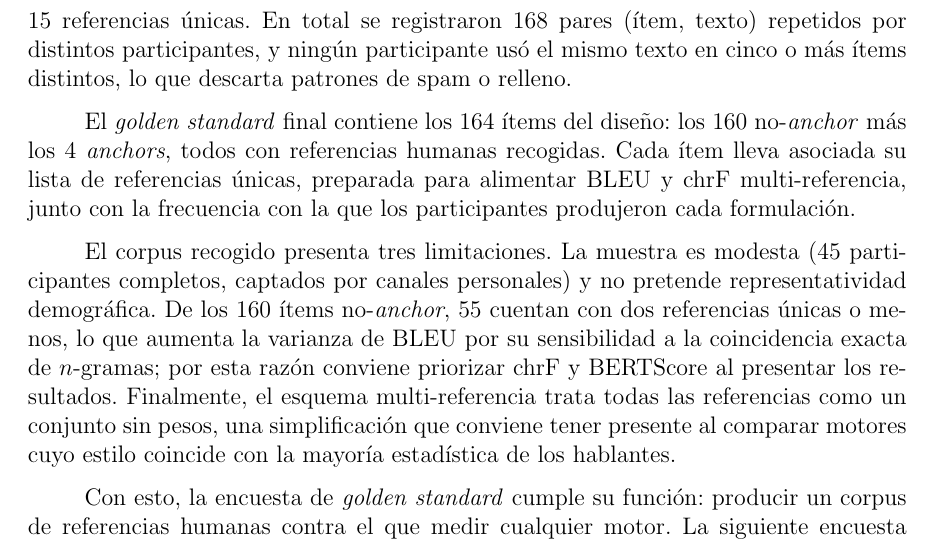
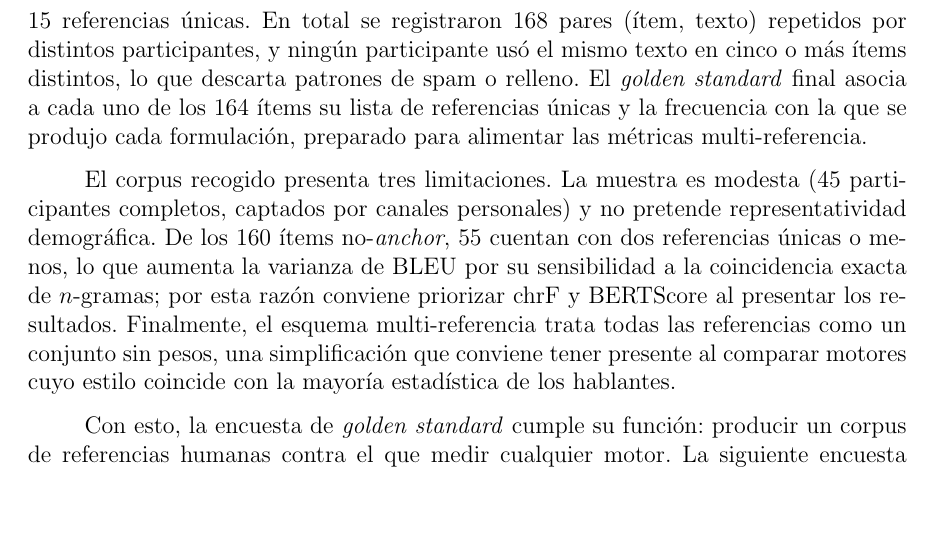
Before and after one commit to Lagaress/tfg-memory, a LaTeX document (main.tex, which reads sections/development/evaluacion-comparativa.tex): part of page 59 of 119, cut so that both start at the same text, the shorter picture padded with empty space. Compiled offline with pdfLaTeX.

Commit message:
Trim and merge golden-standard artifact paragraph
The standalone paragraph mostly repeated earlier content (item count,
multi-reference rationale). Keep only the new bit (the final artifact
packages per-item references plus frequencies, ready for the
multi-reference metrics) and fold it into the convergence paragraph,
removing the one-sentence standalone block.

Co-Authored-By: Claude Opus 4.7 <noreply@anthropic.com>

```diff
--- a/sections/development/evaluacion-comparativa.tex
+++ b/sections/development/evaluacion-comparativa.tex
@@ -57,9 +57,7 @@ Referencias únicas & Ítems no-\textit{anchor} \\
 \label{tab:eval-referencias-distribucion}
 \end{table}
 
-La convergencia entre participantes es la señal más clara de que el corpus captura variabilidad genuina y no ruido. En GS001 (``agua + y + pan''), 27 de 48 participantes escribieron literalmente ``Agua y pan'' y otros 6 ``Quiero agua y pan'', dejando solo 15 referencias únicas. En total se registraron 168 pares (ítem, texto) repetidos por distintos participantes, y ningún participante usó el mismo texto en cinco o más ítems distintos, lo que descarta patrones de spam o relleno.
-
-El \textit{golden standard} final contiene los 164 ítems del diseño: los 160 no-\textit{anchor} más los 4 \textit{anchors}, todos con referencias humanas recogidas. Cada ítem lleva asociada su lista de referencias únicas, preparada para alimentar BLEU y chrF multi-referencia, junto con la frecuencia con la que los participantes produjeron cada formulación.
+La convergencia entre participantes es la señal más clara de que el corpus captura variabilidad genuina y no ruido. En GS001 (``agua + y + pan''), 27 de 48 participantes escribieron literalmente ``Agua y pan'' y otros 6 ``Quiero agua y pan'', dejando solo 15 referencias únicas. En total se registraron 168 pares (ítem, texto) repetidos por distintos participantes, y ningún participante usó el mismo texto en cinco o más ítems distintos, lo que descarta patrones de spam o relleno. El \textit{golden standard} final asocia a cada uno de los 164 ítems su lista de referencias únicas y la frecuencia con la que se produjo cada formulación, preparado para alimentar las métricas multi-referencia.
 
 El corpus recogido presenta tres limitaciones. La muestra es modesta (45 participantes completos, captados por canales personales) y no pretende representatividad demográfica. De los 160 ítems no-\textit{anchor}, 55 cuentan con dos referencias únicas o menos, lo que aumenta la varianza de BLEU por su sensibilidad a la coincidencia exacta de $n$-gramas; por esta razón conviene priorizar chrF y BERTScore al presentar los resultados. Finalmente, el esquema multi-referencia trata todas las referencias como un conjunto sin pesos, una simplificación que conviene tener presente al comparar motores cuyo estilo coincide con la mayoría estadística de los hablantes.
 
```
